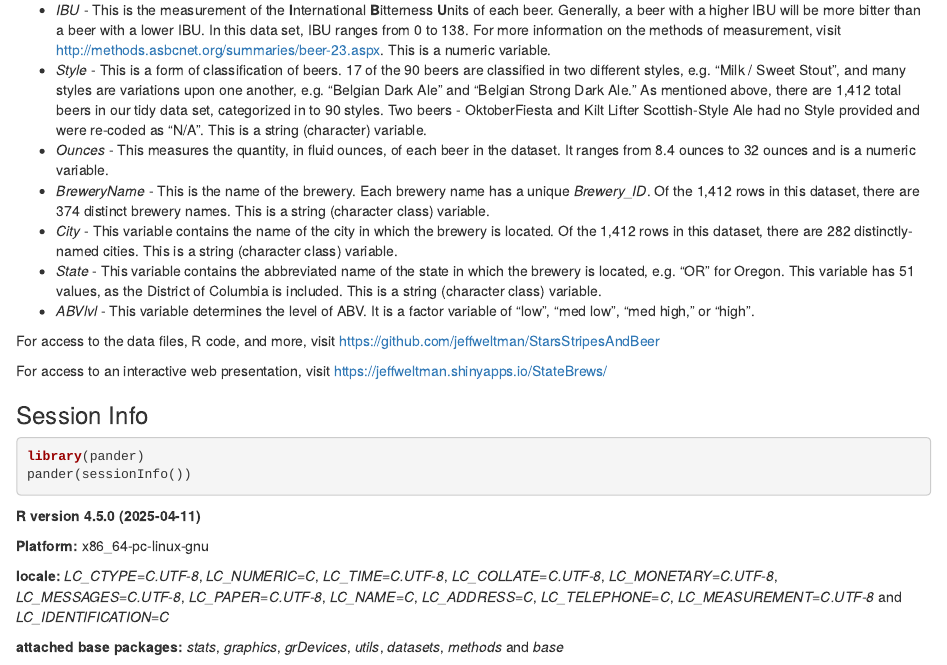
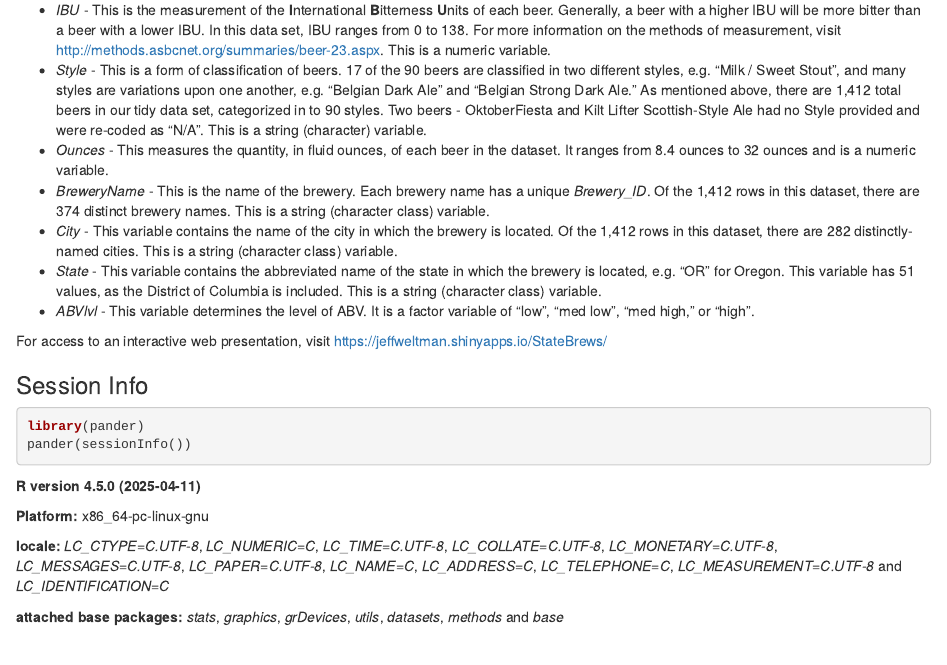
Before and after one commit to jeffweltman/StarsStripesAndBeer, an R Markdown document (Codebook.Rmd): the page in a window 1100 px wide, from 3210 px down. Rendered offline with R 4.5, knitr and Pandoc, with nearby package versions; some code elsewhere in the file could not run offline.

Commit message:
Removed redundant URL.

```diff
--- a/Codebook.Rmd
+++ b/Codebook.Rmd
@@ -122,8 +122,6 @@ BrewsAndBreweries.scsv contains 1,412 across 10 variables:
 * *State* - This variable contains the abbreviated name of the state in which the brewery is located, e.g. "OR" for Oregon. This variable has 51 values, as the District of Columbia is included. This is a string (character class) variable.
 * *ABVlvl* - This variable determines the level of ABV. It is a factor variable of "low", "med low", "med high," or "high".
 
-For access to the data files, R code, and more, visit https://github.com/jeffweltman/StarsStripesAndBeer
-
 For access to an interactive web presentation, visit https://jeffweltman.shinyapps.io/StateBrews/
 
 ### Session Info
```
